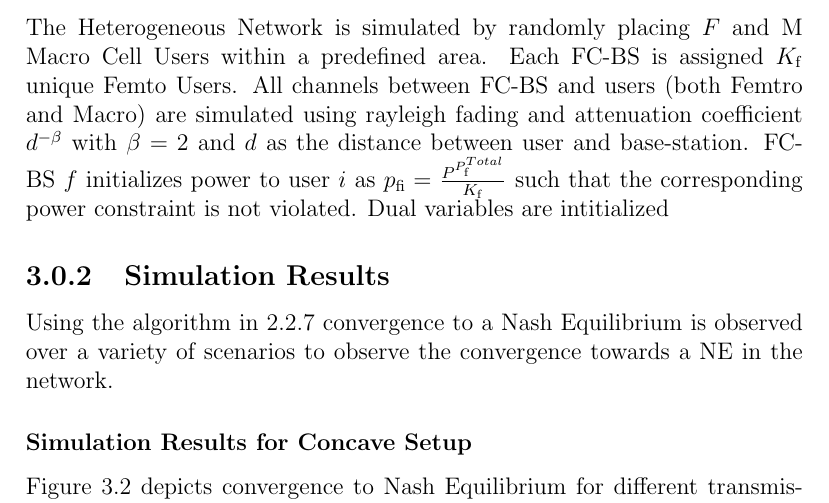
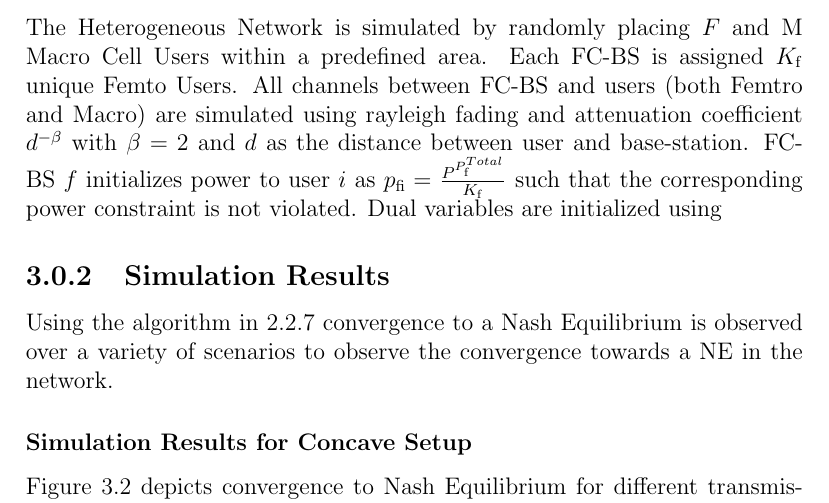
Before and after one commit to pghartig/Power-Control, a LaTeX document (documentation/report/gt_report.tex): part of page 14 of 19, cut so that both start at the same text. Compiled offline with pdfLaTeX.

Commit message:
report updates saved too

```diff
--- a/documentation/report/gt_report.tex
+++ b/documentation/report/gt_report.tex
@@ -598,7 +598,7 @@ Notice that these updates only require the information detailed in the problem d
 \subsection{Simulation System Description}
 The Heterogeneous Network is simulated by randomly placing $F $ and M Macro Cell Users within a predefined area. Each FC-BS is assigned $K_{\mathrm{f}}$ unique Femto Users. All channels between FC-BS and users (both Femtro and Macro) are simulated using rayleigh fading and attenuation coefficient $d^{- \beta}$ with $\beta =2$ and $d$ as the distance between user and base-station.
 FC-BS $f$ initializes power to user $i$ as $p_{\mathrm{fi}} = \frac{P^{P_{\mathrm{f}}^{Total}}}{K_{\mathrm{f}}} $ such that the corresponding power constraint is not violated.
-Dual variables are intitialized
+Dual variables are initialized using
 \begin{figure}[h!]
 	\includegraphics[width=\textwidth,height = 10cm]{figures/system_figure}
 	  \caption{Simluation Setup}
```
Also changed, not shown: documentation/report/gt_report.bib (line endings or trailing spaces).
